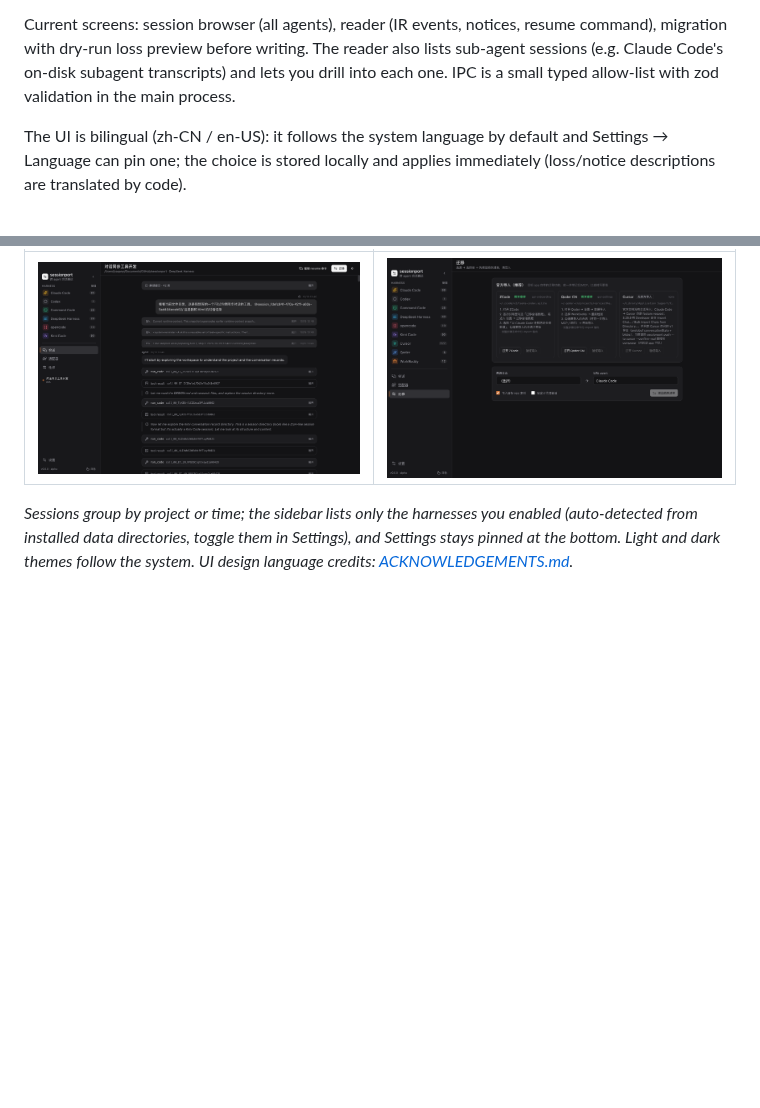
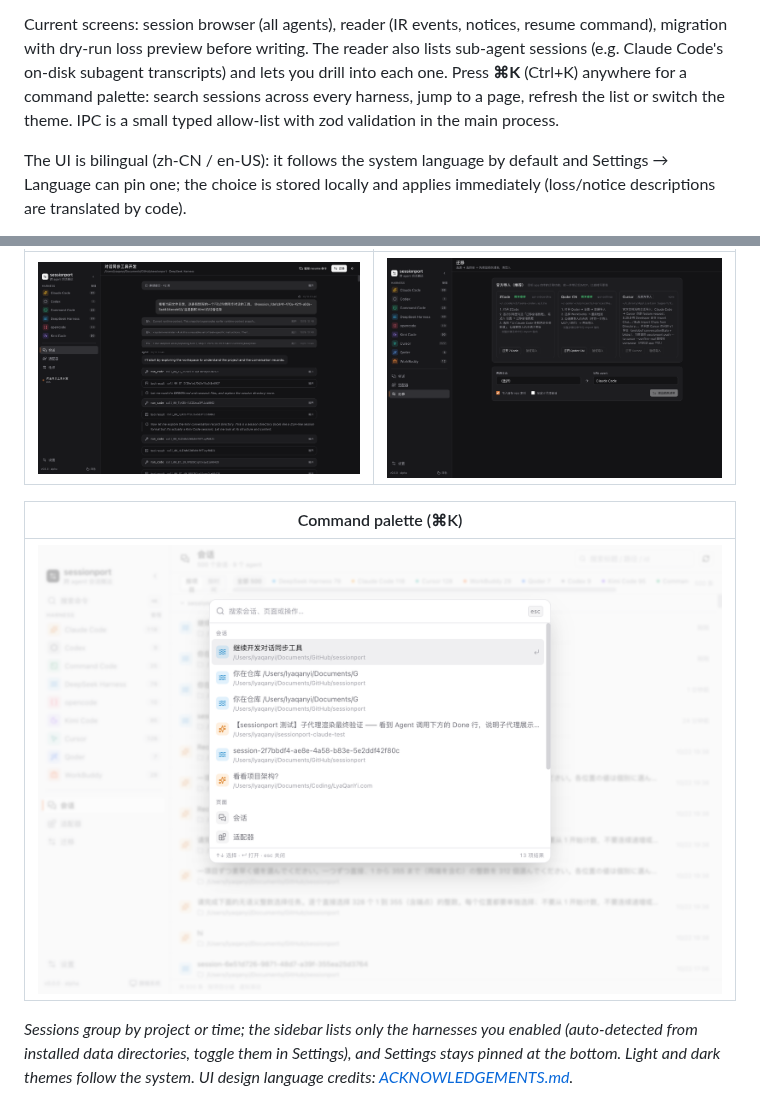
Before and after one commit to LyaQanYi/Sessionport, a Markdown page: README.md, 2 parts joined by grey strips. Rendered like a GitHub page; pictures changed too: docs/desktop-palette.png (added); blank space fills up the shorter version.

```diff
--- a/README.md
+++ b/README.md
@@ -180,8 +180,9 @@ right-click → Open or `xattr -dr com.apple.quarantine`.
 
 Current screens: session browser (all agents), reader (IR events, notices, resume command), migration with
 dry-run loss preview before writing. The reader also lists sub-agent sessions (e.g. Claude Code's on-disk
-subagent transcripts) and lets you drill into each one. IPC is a small typed allow-list with zod validation in
-the main process.
+subagent transcripts) and lets you drill into each one. Press **⌘K** (Ctrl+K) anywhere for a command palette:
+search sessions across every harness, jump to a page, refresh the list or switch the theme.
+IPC is a small typed allow-list with zod validation in the main process.
 
 The UI is bilingual (zh-CN / en-US): it follows the system language by default and Settings → Language can
 pin one; the choice is stored locally and applies immediately (loss/notice descriptions are translated by code).
@@ -196,6 +197,10 @@ with a one-click "open app" and a "verify import" button that reads the target a
 | Reader | Migration |
 |---|---|
 | ![reader](docs/desktop-reader.png) | ![migration](docs/desktop-migrate.png) |
+
+| Command palette (⌘K) |
+|---|
+| ![command palette](docs/desktop-palette.png) |
 
 _Sessions group by project or time; the sidebar lists only the harnesses you enabled (auto-detected
 from installed data directories, toggle them in Settings), and Settings stays pinned at the bottom.
```
Also changed, not shown: CHANGELOG.md (+7 -0 lines), README.zh-CN.md (+5 -0 lines), 6 other files.
